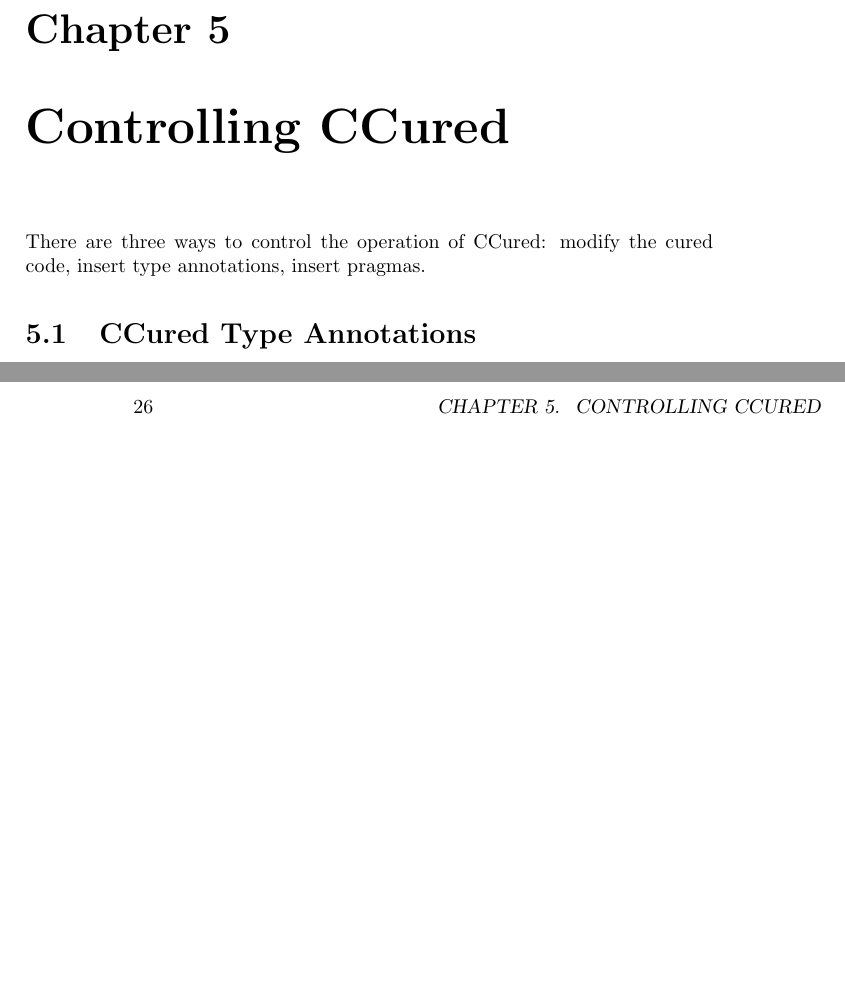
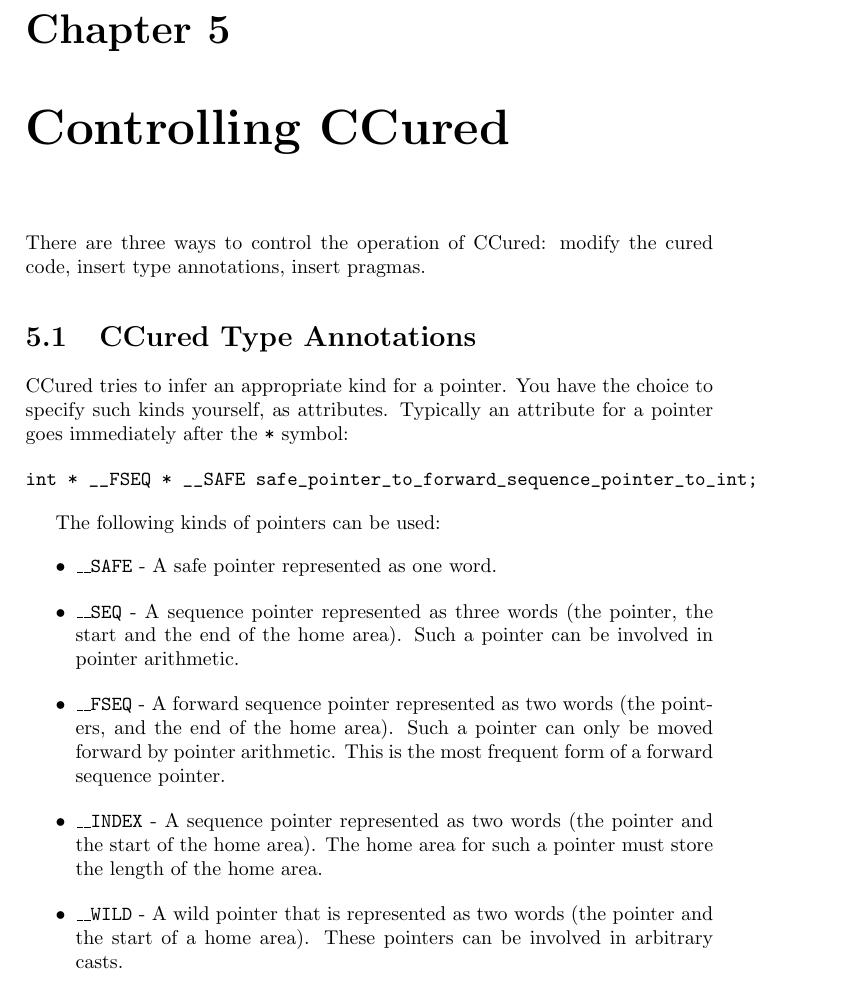
Before and after one commit to cil-project/cil, a LaTeX book (doc/manual.tex): two parts of pages 19 and 26 of 42 before the commit and part of page 19 of 42 after it, the two joined at a grey line, cut so that both start at the same text, the shorter picture padded with empty space. Compiled offline with pdfLaTeX.

Commit message:
Extended the documentation

```diff
--- a/doc/manual.tex
+++ b/doc/manual.tex
@@ -627,9 +627,32 @@ and tested correctly. Good luck!
  There are three ways to control the operation of CCured: modify the cured
 code, insert type annotations, insert pragmas.
 
- \section{CCured Type Annotations}
-
-
+  \section{CCured Type Annotations}
+
+ CCured tries to infer an appropriate kind for a pointer. You have the choice
+to specify such kinds yourself, as attributes. Typically an attribute for a
+pointer goes immediately after the \t{*} symbol:
+\begin{verbatim}
+int * __FSEQ * __SAFE safe_pointer_to_forward_sequence_pointer_to_int;
+\end{verbatim}
+
+ The following kinds of pointers can be used:
+\begin{itemize}
+\item \t{\_\_SAFE} - A safe pointer represented as one word.
+\item \t{\_\_SEQ} - A sequence pointer represented as three words (the pointer,
+the start and the end of the home area). Such a pointer can be involved in
+pointer arithmetic.
+\item \t{\_\_FSEQ} - A forward sequence pointer represented as two words (the
+pointers, and the end of the home area). Such a pointer can only be moved
+forward by pointer arithmetic. This is the most frequent form of a forward
+sequence pointer.
+\item \t{\_\_INDEX} - A sequence pointer represented as two words (the pointer
+and the start of the home area). The home area for such a pointer must store
+the length of the home area.
+\item \t{\_\_WILD} - A wild pointer that is represented as two words (the
+pointer and the start of a home area). These pointers can be involved in
+arbitrary casts.
+\end{itemize}
 
   \section{CCured Pragmas}\label{sec-pragma}
 
```
Also changed, not shown: Makefile, 6 other files.
